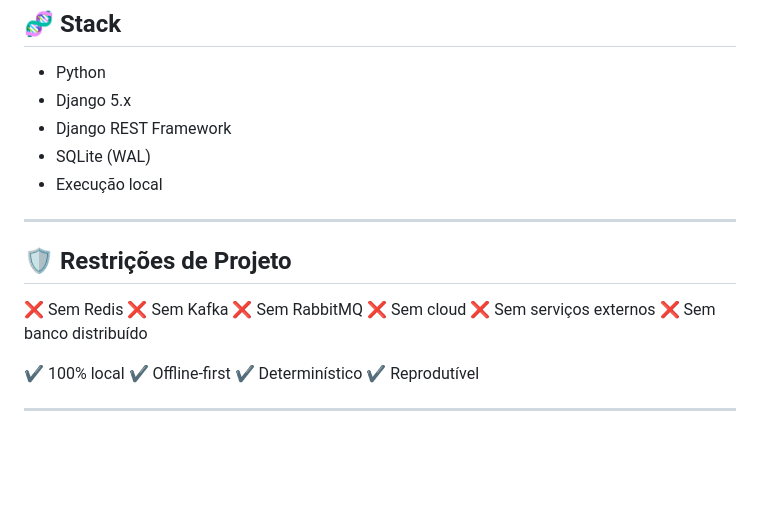
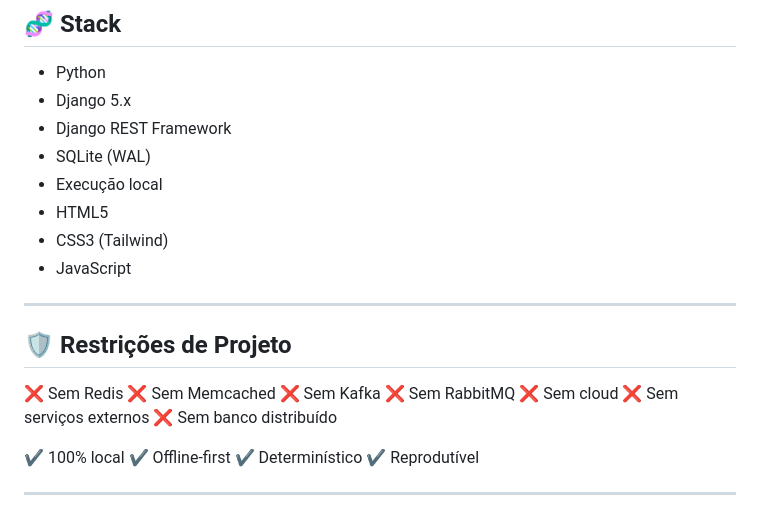
Before and after one commit to fujiokarafael/inLine, a Markdown page: README.md, the part around the change. Rendered like a GitHub page; blank space fills up the shorter version.

Commit message:
Ajustes no README e gitignore

```diff
--- a/README.md
+++ b/README.md
@@ -295,12 +295,16 @@ Estado:
 - Django REST Framework
 - SQLite (WAL)
 - Execução local
+- HTML5
+- CSS3 (Tailwind)
+- JavaScript
 
 ---
 
 ## 🛡️ Restrições de Projeto
 
 ❌ Sem Redis
+❌ Sem Memcached
 ❌ Sem Kafka
 ❌ Sem RabbitMQ
 ❌ Sem cloud
```
